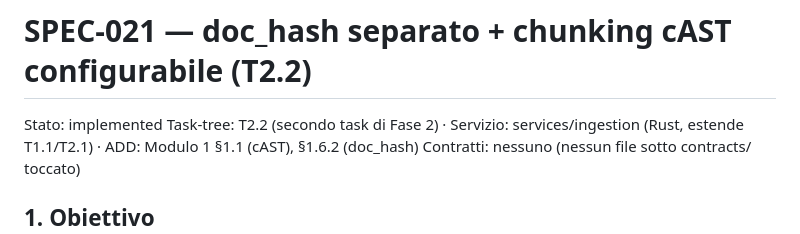
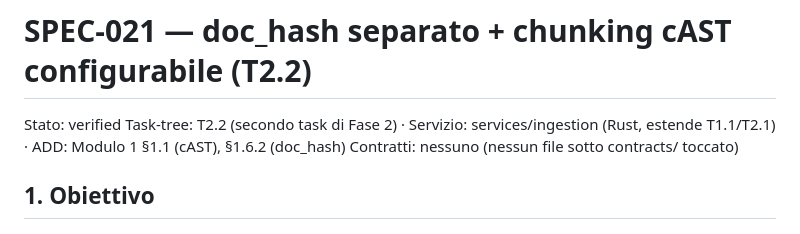
Before and after one commit to nepryoon/eci, a Markdown page: docs/specs/SPEC-021-doc-hash-chunking.md, the part around the change. Rendered like a GitHub page.

Commit message:
docs(SPEC-021): stato verified dopo review completa

```diff
--- a/docs/specs/SPEC-021-doc-hash-chunking.md
+++ b/docs/specs/SPEC-021-doc-hash-chunking.md
@@ -1,5 +1,5 @@
 # SPEC-021 — doc_hash separato + chunking cAST configurabile (T2.2)
-Stato: implemented
+Stato: verified
 Task-tree: T2.2 (secondo task di Fase 2) · Servizio: services/ingestion (Rust, estende T1.1/T2.1) · ADD: Modulo 1 §1.1 (cAST), §1.6.2 (doc_hash)
 Contratti: nessuno (nessun file sotto contracts/ toccato)
 
```
